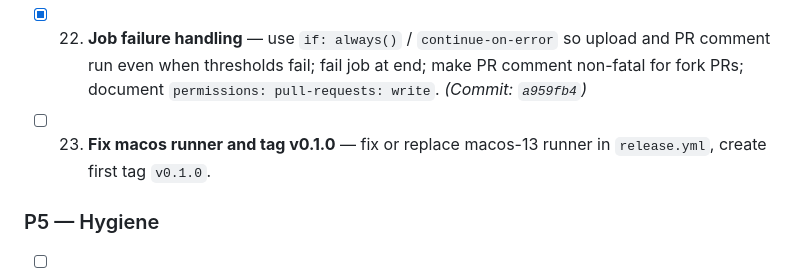
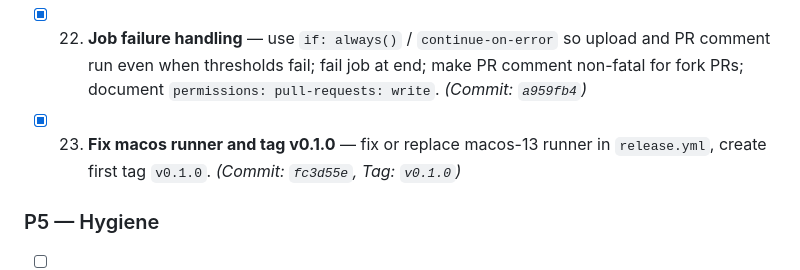
Before and after one commit to shubham-core/dwarflens, a Markdown page: docs/PROGRESS.md, the part around the change. Drawn GitHub-style.

Commit message:
chore: mark Item 23 complete in PROGRESS.md

```diff
--- a/docs/PROGRESS.md
+++ b/docs/PROGRESS.md
@@ -61,7 +61,7 @@
 - [x] 20. **Action injection safety** — never interpolate `${{ }}` in `run:` scripts; pass all inputs and GitHub context through `env:` and reference `"$VAR"` in bash.
 - [x] 21. **Binary download** — download pinned release binary with SHA256 check or build from `${{ github.action_path }}/..`; honor `dwarflens-version`.
 - [x] 22. **Job failure handling** — use `if: always()` / `continue-on-error` so upload and PR comment run even when thresholds fail; fail job at end; make PR comment non-fatal for fork PRs; document `permissions: pull-requests: write`. *(Commit: `a959fb4`)*
-- [ ] 23. **Fix macos runner and tag v0.1.0** — fix or replace macos-13 runner in `release.yml`, create first tag `v0.1.0`.
+- [x] 23. **Fix macos runner and tag v0.1.0** — fix or replace macos-13 runner in `release.yml`, create first tag `v0.1.0`. *(Commit: `fc3d55e`, Tag: `v0.1.0`)*
 
 ### P5 — Hygiene
 - [ ] 24. **Cleanup** — remove `web/dist` from git, fix double-slash in `#shared/`, normalize `APP_URL`, set `NODE_ENV=production` explicitly in Render config, add GitHub branch rule requiring CI before merge.
```
